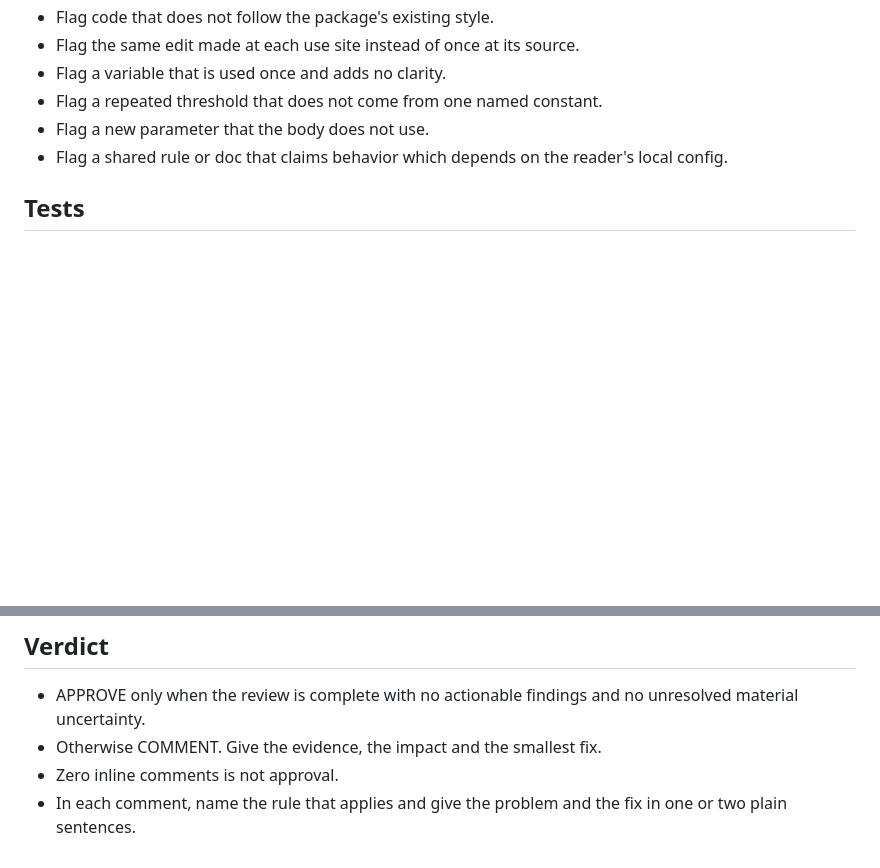
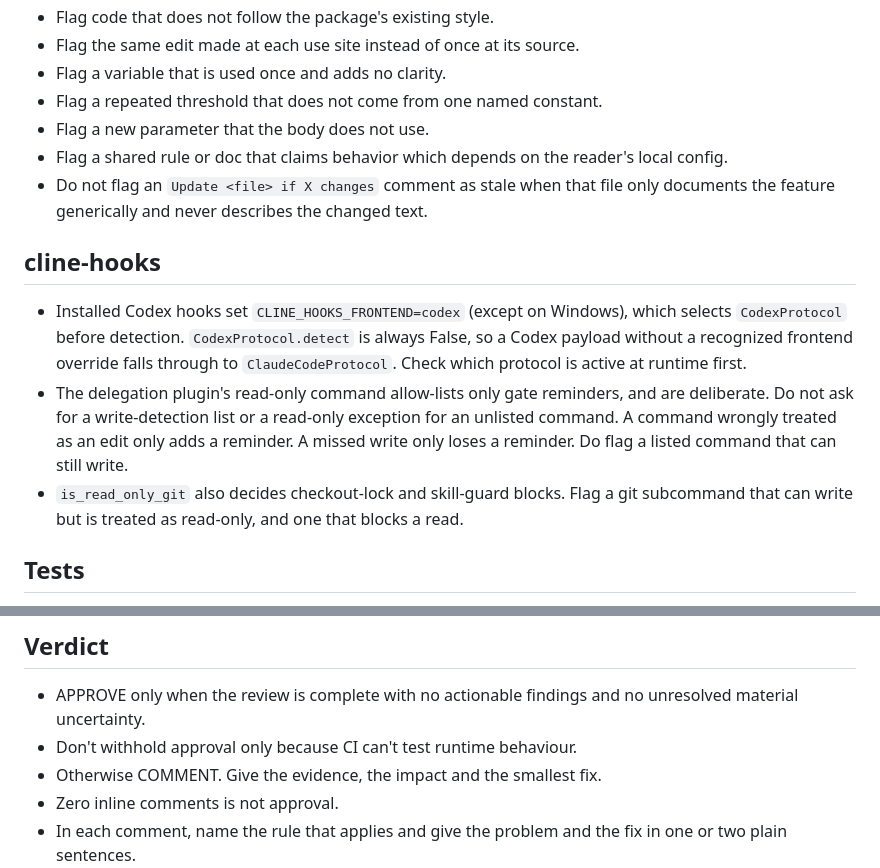
Before and after one commit to alexfayers/mcp-memory, a Markdown page: .github/instructions/review.instructions.md, 2 parts joined by grey strips. Drawn GitHub-style; blank space fills up the shorter version.

Commit message:
chore: sync Copilot review rules from llm-prompts (#138)

```diff
--- a/.github/instructions/review.instructions.md
+++ b/.github/instructions/review.instructions.md
@@ -76,6 +76,13 @@ excludeAgent: "cloud-agent"
 - Flag a repeated threshold that does not come from one named constant.
 - Flag a new parameter that the body does not use.
 - Flag a shared rule or doc that claims behavior which depends on the reader's local config.
+- Do not flag an `Update <file> if X changes` comment as stale when that file only documents the feature generically and never describes the changed text.
+
+## cline-hooks
+
+- Installed Codex hooks set `CLINE_HOOKS_FRONTEND=codex` (except on Windows), which selects `CodexProtocol` before detection. `CodexProtocol.detect` is always False, so a Codex payload without a recognized frontend override falls through to `ClaudeCodeProtocol`. Check which protocol is active at runtime first.
+- The delegation plugin's read-only command allow-lists only gate reminders, and are deliberate. Do not ask for a write-detection list or a read-only exception for an unlisted command. A command wrongly treated as an edit only adds a reminder. A missed write only loses a reminder. Do flag a listed command that can still write.
+- `is_read_only_git` also decides checkout-lock and skill-guard blocks. Flag a git subcommand that can write but is treated as read-only, and one that blocks a read.
 
 ## Tests
 
@@ -112,6 +119,7 @@ Comment only when you can name a concrete check or hook. Do not flag judgment no
 ## Verdict
 
 - APPROVE only when the review is complete with no actionable findings and no unresolved material uncertainty.
+- Don't withhold approval only because CI can't test runtime behaviour.
 - Otherwise COMMENT. Give the evidence, the impact and the smallest fix.
 - Zero inline comments is not approval.
 - In each comment, name the rule that applies and give the problem and the fix in one or two plain sentences.
```
